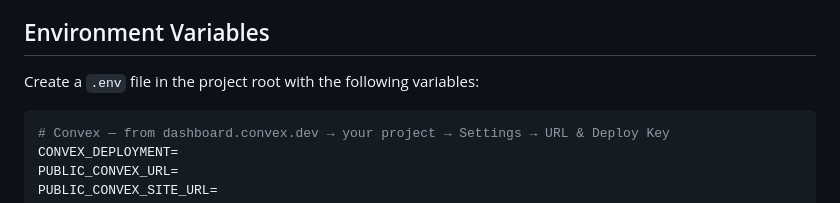
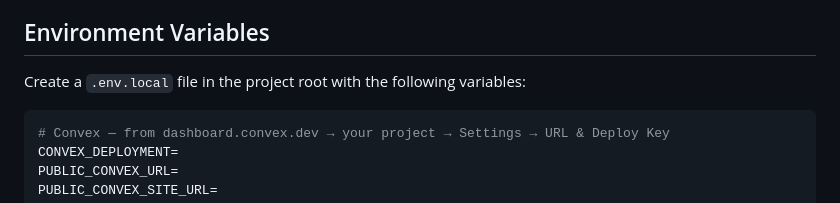
Before and after one commit to chris-nowicki/invoice-tracker, a Markdown page: README.md, the part around the change. Rendered like a GitHub page.

Commit message:
uddate readme

````diff
--- a/README.md
+++ b/README.md
@@ -29,7 +29,7 @@ A full-stack invoice tracking app built to demonstrate Resend's transactional em
 
 ## Environment Variables
 
-Create a `.env` file in the project root with the following variables:
+Create a `.env.local` file in the project root with the following variables:
 
 ```env
 # Convex — from dashboard.convex.dev → your project → Settings → URL & Deploy Key
````
